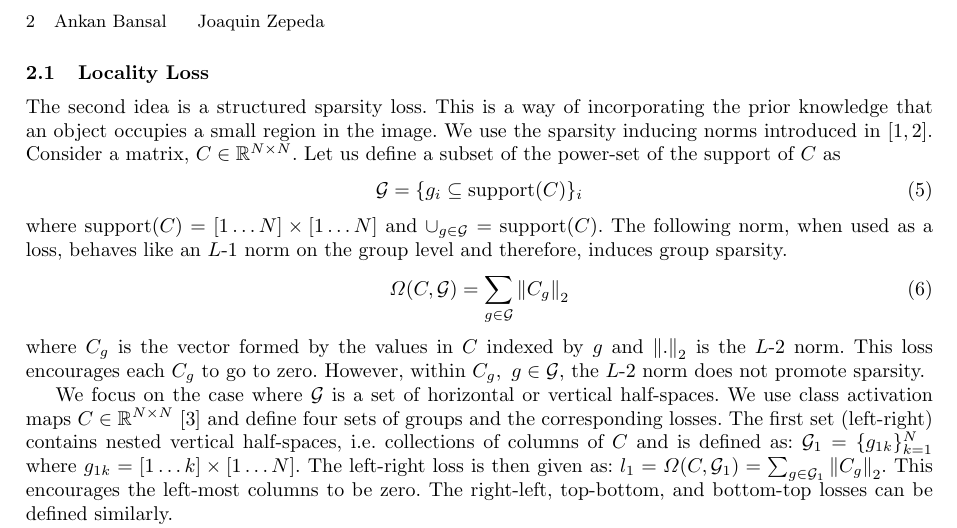
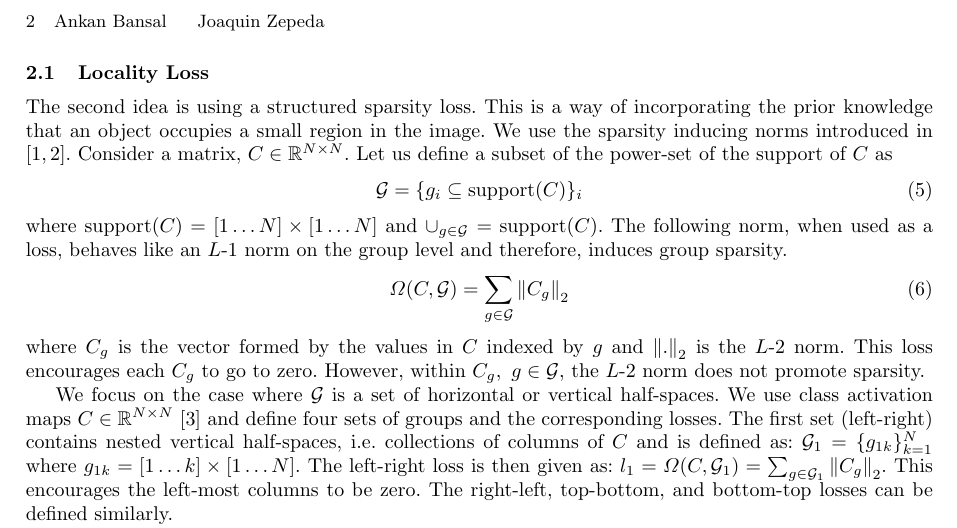
Before and after one commit to ankanbansal/semi-supervised-learning, a LaTeX paper (latex_files/midpoint/report.tex): part of page 2 of 3, cut so that both start at the same text. Compiled offline with pdfLaTeX.

Commit message:
cosmetic changes

```diff
--- a/latex_files/midpoint/report.tex
+++ b/latex_files/midpoint/report.tex
@@ -103,7 +103,7 @@ fine-adjustment for $\alpha$ (and $\beta$?).
 
 
 \subsection{Locality Loss}
-The second idea is a structured sparsity loss. This is a way of incorporating the prior knowledge
+The second idea is using a structured sparsity loss. This is a way of incorporating the prior knowledge
 that an object occupies a small region in the image. We use the sparsity inducing norms introduced in
 \cite{groupsparsity,sparsepca}. Consider a matrix, $C \in \mathbb{R}^{N \times
 N}$. Let us define a subset of the power-set of the support of $C$ as
```
Also changed, not shown: latex_files/midpoint/report.pdf, 1 other file.
